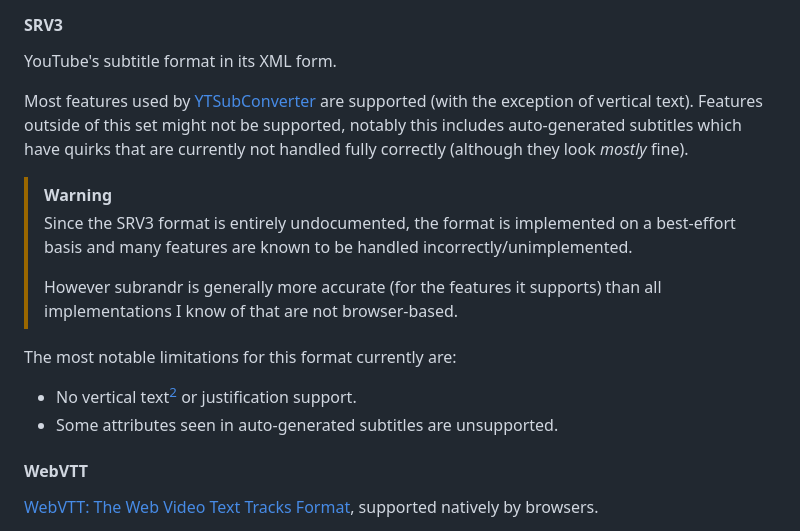
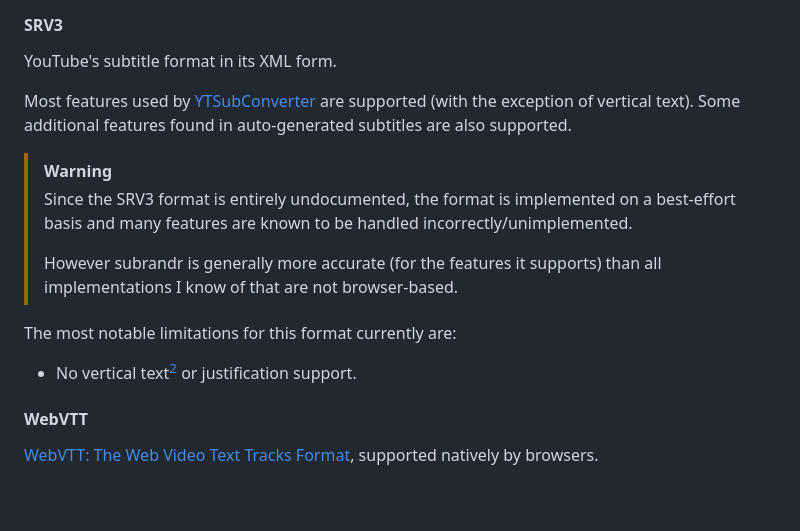
Before and after one commit to afishhh/subrandr, a Markdown page: README.md, the part around the change. Drawn GitHub-style; blank space fills up the shorter version.

```diff
--- a/README.md
+++ b/README.md
@@ -14,7 +14,7 @@ Note that the library is still under heavy development so beware of bugs and the
 
 YouTube's subtitle format in its XML form.
 
-Most features used by [YTSubConverter](https://github.com/arcusmaximus/YTSubConverter) are supported (with the exception of vertical text). Features outside of this set might not be supported, notably this includes auto-generated subtitles which have quirks that are currently not handled fully correctly (although they look *mostly* fine).
+Most features used by [YTSubConverter](https://github.com/arcusmaximus/YTSubConverter) are supported (with the exception of vertical text). Some additional features found in auto-generated subtitles are also supported.
 
 > [!WARNING]
 > Since the SRV3 format is entirely undocumented, the format is implemented on a best-effort basis and many features are known to be handled incorrectly/unimplemented.
@@ -23,7 +23,6 @@ Most features used by [YTSubConverter](https://github.com/arcusmaximus/YTSubConv
 
 The most notable limitations for this format currently are:
 - No vertical text[^2] or justification support.
-- Some attributes seen in auto-generated subtitles are unsupported.
 
 [^2]: I have never encountered a YouTube video with subtitles which actually use SRV3 vertical text, so it is not very high-priority.
 
```
Also changed, not shown: CHANGELOG.md (+6 -0 lines).
